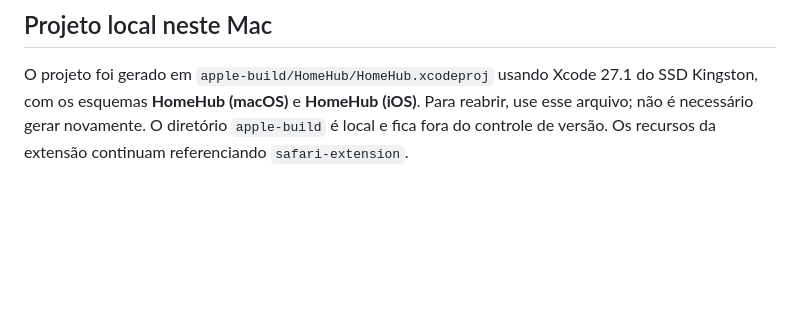
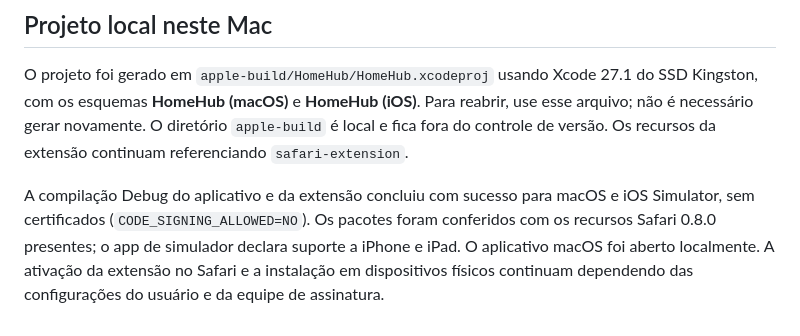
Before and after one commit to gperegr/Homekit, a Markdown page: safari-extension/README.md, the part around the change. GitHub-like rendering; blank space fills up the shorter version.

Commit message:
Record successful macOS and iOS Simulator builds

```diff
--- a/safari-extension/README.md
+++ b/safari-extension/README.md
@@ -60,3 +60,5 @@ O Xcode completo deste Mac fica em `/Volumes/Kingston/Aplicativos/Xcode.app`. A
 ## Projeto local neste Mac
 
 O projeto foi gerado em `apple-build/HomeHub/HomeHub.xcodeproj` usando Xcode 27.1 do SSD Kingston, com os esquemas **HomeHub (macOS)** e **HomeHub (iOS)**. Para reabrir, use esse arquivo; não é necessário gerar novamente. O diretório `apple-build` é local e fica fora do controle de versão. Os recursos da extensão continuam referenciando `safari-extension`.
+
+A compilação Debug do aplicativo e da extensão concluiu com sucesso para macOS e iOS Simulator, sem certificados (`CODE_SIGNING_ALLOWED=NO`). Os pacotes foram conferidos com os recursos Safari 0.8.0 presentes; o app de simulador declara suporte a iPhone e iPad. O aplicativo macOS foi aberto localmente. A ativação da extensão no Safari e a instalação em dispositivos físicos continuam dependendo das configurações do usuário e da equipe de assinatura.
```
